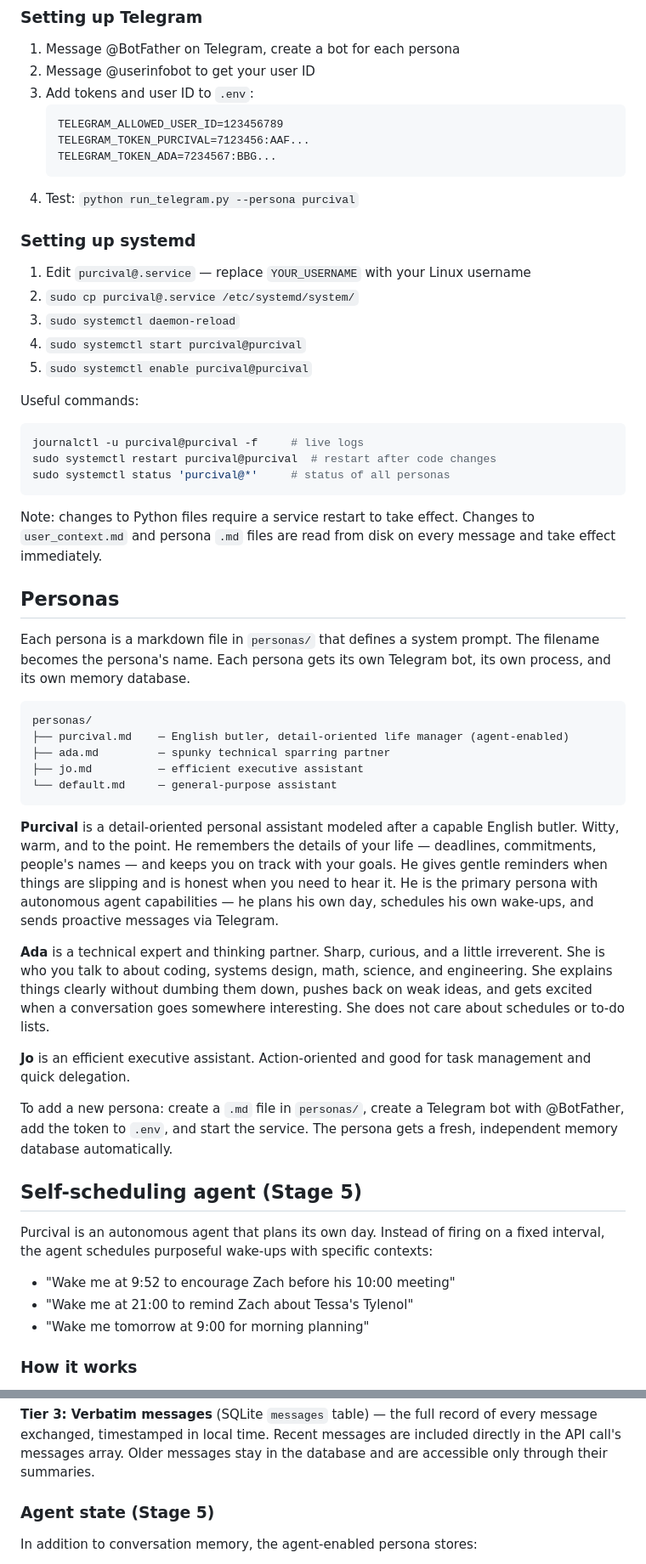
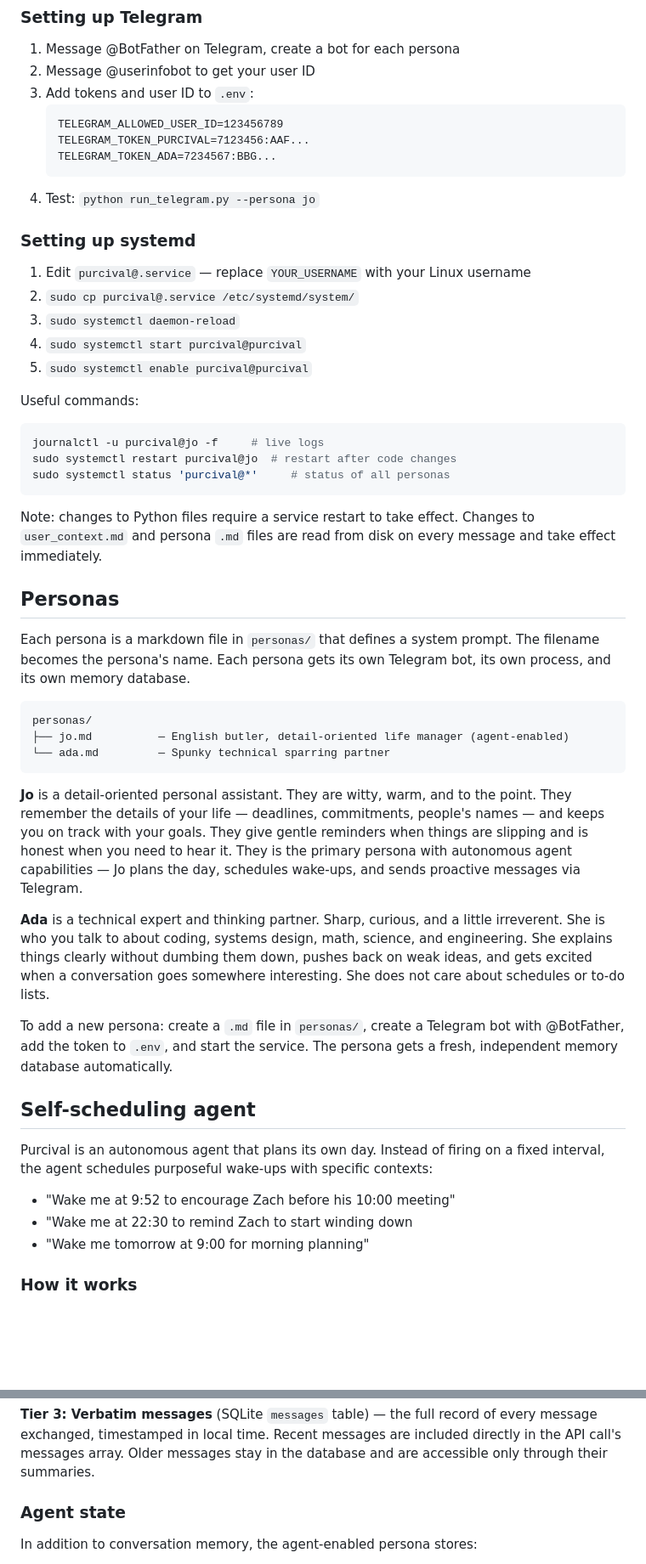
Before and after one commit to ztblick/Purcival, a Markdown page: README.md, 2 parts joined by grey strips. Shown at 85% size. GitHub-like rendering; blank space fills up the shorter version.

````diff
--- a/README.md
+++ b/README.md
@@ -130,7 +129,7 @@ to prevent accidental data loss — use the terminal interface to clear history.
    TELEGRAM_TOKEN_PURCIVAL=7123456:AAF...
    TELEGRAM_TOKEN_ADA=7234567:BBG...
    ```
-4. Test: `python run_telegram.py --persona purcival`
+4. Test: `python run_telegram.py --persona jo`
 
 ### Setting up systemd
 
@@ -142,8 +141,8 @@ to prevent accidental data loss — use the terminal interface to clear history.
 
 Useful commands:
 ```bash
-journalctl -u purcival@purcival -f     # live logs
-sudo systemctl restart purcival@purcival  # restart after code changes
+journalctl -u purcival@jo -f     # live logs
+sudo systemctl restart purcival@jo  # restart after code changes
 sudo systemctl status 'purcival@*'     # status of all personas
 ```
 
@@ -159,19 +158,16 @@ bot, its own process, and its own memory database.
 
 ```
 personas/
-├── purcival.md    — English butler, detail-oriented life manager (agent-enabled)
-├── ada.md         — spunky technical sparring partner
-├── jo.md          — efficient executive assistant
-└── default.md     — general-purpose assistant
+├── jo.md          — English butler, detail-oriented life manager (agent-enabled)
+└── ada.md         — Spunky technical sparring partner
 ```
 
-**Purcival** is a detail-oriented personal assistant modeled after a capable
-English butler. Witty, warm, and to the point. He remembers the details of
-your life — deadlines, commitments, people's names — and keeps you on track
-with your goals. He gives gentle reminders when things are slipping and is
-honest when you need to hear it. He is the primary persona with autonomous
-agent capabilities — he plans his own day, schedules his own wake-ups, and
-sends proactive messages via Telegram.
+**Jo** is a detail-oriented personal assistant. They are witty, warm, and to
+the point. They remember the details of your life — deadlines, commitments,
+people's names — and keeps you on track with your goals. They give gentle
+reminders when things are slipping and is honest when you need to hear it.
+They is the primary persona with autonomous agent capabilities — Jo plans the
+day, schedules wake-ups, and sends proactive messages via Telegram.
 
 **Ada** is a technical expert and thinking partner. Sharp, curious, and a
 little irreverent. She is who you talk to about coding, systems design,
@@ -179,21 +175,19 @@ math, science, and engineering. She explains things clearly without dumbing
 them down, pushes back on weak ideas, and gets excited when a conversation
 goes somewhere interesting. She does not care about schedules or to-do lists.
 
-**Jo** is an efficient executive assistant. Action-oriented and good for
-task management and quick delegation.
 
 To add a new persona: create a `.md` file in `personas/`, create a Telegram
 bot with @BotFather, add the token to `.env`, and start the service. The
 persona gets a fresh, independent memory database automatically.
 
-## Self-scheduling agent (Stage 5)
+## Self-scheduling agent
 
 Purcival is an autonomous agent that plans its own day. Instead of firing on
 a fixed interval, the agent schedules purposeful wake-ups with specific
 contexts:
 
 - "Wake me at 9:52 to encourage Zach before his 10:00 meeting"
-- "Wake me at 21:00 to remind Zach about Tessa's Tylenol"
+- "Wake me at 22:30 to remind Zach to start winding down
 - "Wake me tomorrow at 9:00 for morning planning"
 
 ### How it works
@@ -290,7 +284,7 @@ of every message exchanged, timestamped in local time. Recent messages are
 included directly in the API call's messages array. Older messages stay in
 the database and are accessible only through their summaries.
 
-### Agent state (Stage 5)
+### Agent state
 
 In addition to conversation memory, the agent-enabled persona stores:
 
````
Also changed, not shown: other parts of README.md (+32 -35 lines).
